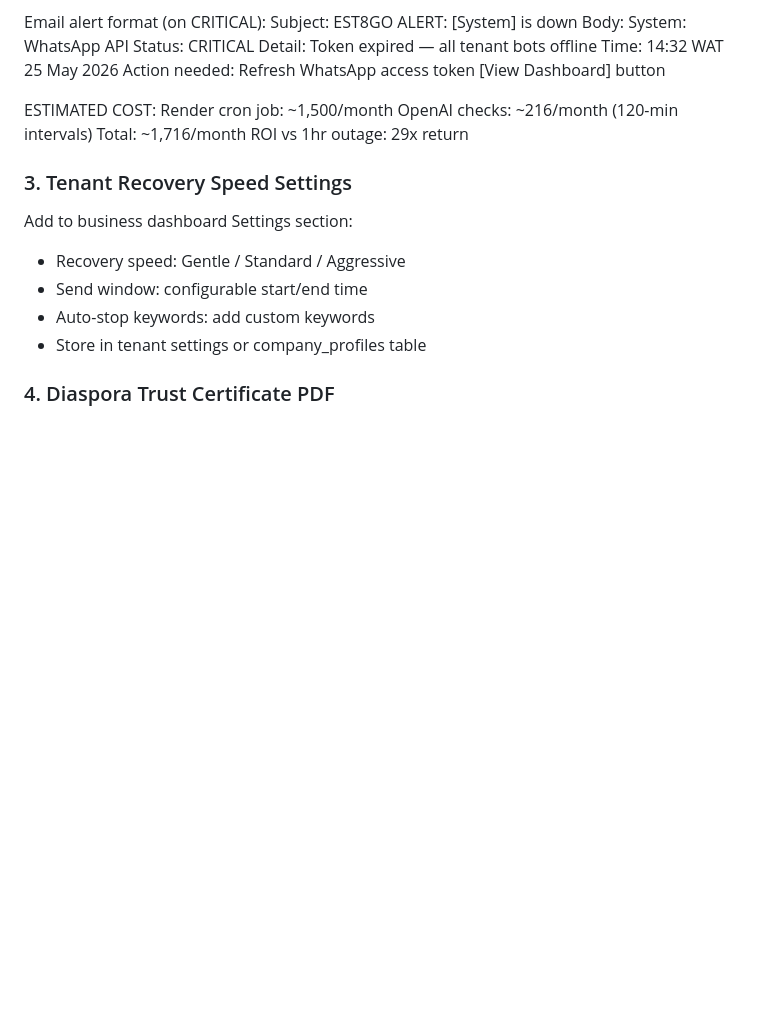
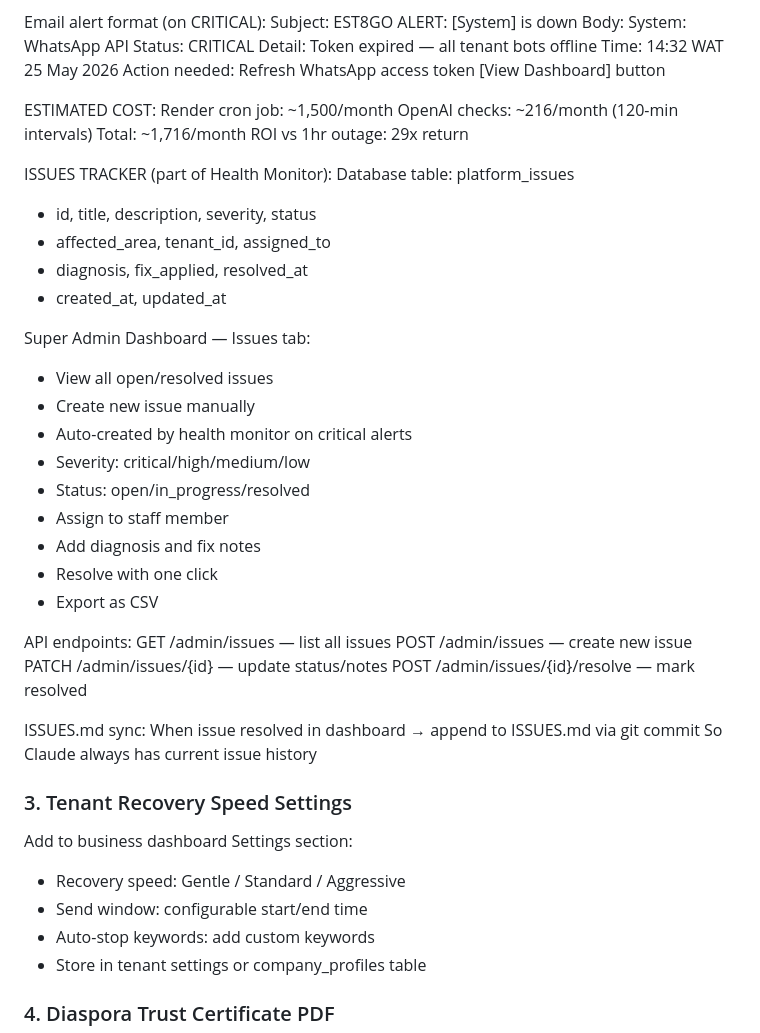
Before and after one commit to est8go/Est8Go_Test_Repo, a Markdown page: CLAUDE.md, the part around the change. GitHub-like rendering; blank space fills up the shorter version.

Commit message:
docs: add Issues Tracker spec to Platform Health Monitor

```diff
--- a/CLAUDE.md
+++ b/CLAUDE.md
@@ -214,6 +214,35 @@ ESTIMATED COST:
   Total:              ~1,716/month
   ROI vs 1hr outage:  29x return
 
+ISSUES TRACKER (part of Health Monitor):
+Database table: platform_issues
+  - id, title, description, severity, status
+  - affected_area, tenant_id, assigned_to
+  - diagnosis, fix_applied, resolved_at
+  - created_at, updated_at
+
+Super Admin Dashboard — Issues tab:
+  - View all open/resolved issues
+  - Create new issue manually
+  - Auto-created by health monitor on critical alerts
+  - Severity: critical/high/medium/low
+  - Status: open/in_progress/resolved
+  - Assign to staff member
+  - Add diagnosis and fix notes
+  - Resolve with one click
+  - Export as CSV
+
+API endpoints:
+  GET  /admin/issues — list all issues
+  POST /admin/issues — create new issue
+  PATCH /admin/issues/{id} — update status/notes
+  POST /admin/issues/{id}/resolve — mark resolved
+
+ISSUES.md sync:
+  When issue resolved in dashboard →
+  append to ISSUES.md via git commit
+  So Claude always has current issue history
+
 ### 3. Tenant Recovery Speed Settings
 Add to business dashboard Settings section:
 - Recovery speed: Gentle / Standard / Aggressive
```
